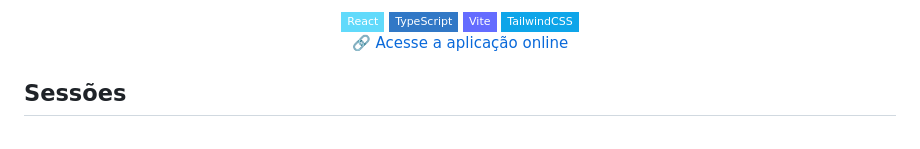
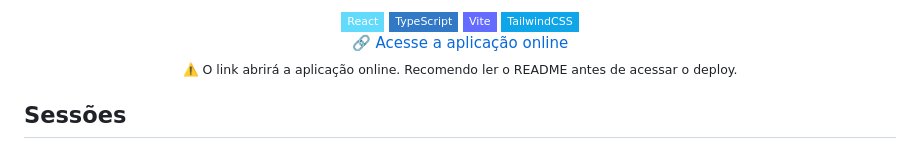
Before and after one commit to MaduDev003/BotsInAction, a Markdown page: Readme.md, the part around the change. Rendered like a GitHub page; badges without logos.

Commit message:
feat: warning

```diff
--- a/Readme.md
+++ b/Readme.md
@@ -12,8 +12,14 @@
 </div>
 <div align="center">
   <a href="https://bots-in-action.vercel.app/">
-  🔗 Acesse a aplicação online
-</a>
+    🔗 Acesse a aplicação online
+  </a>
+
+  <br>
+
+  <sub>
+    ⚠️ O link abrirá a aplicação online. Recomendo ler o README antes de acessar o deploy.
+  </sub>
 </div>
 
 
```
